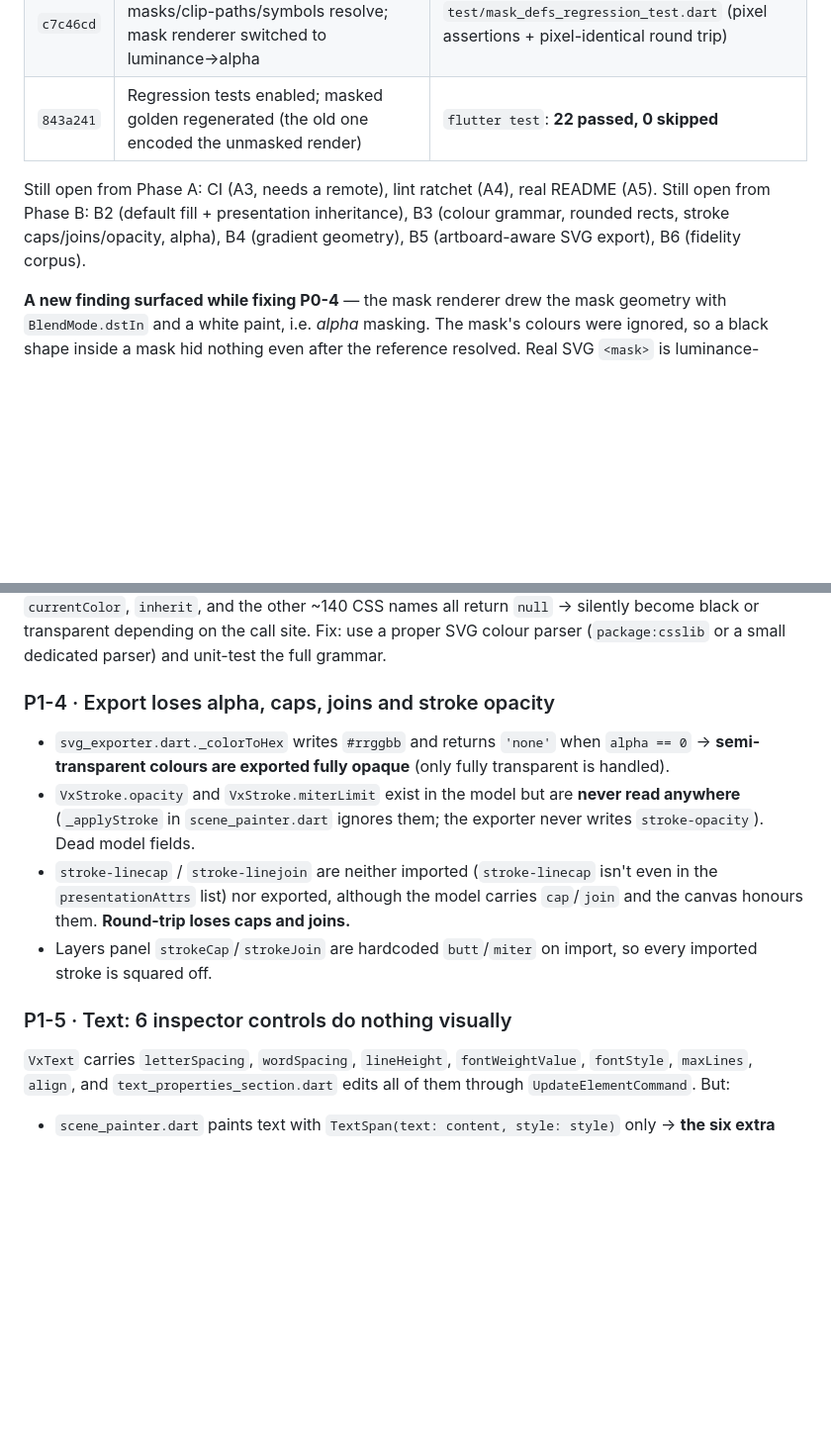
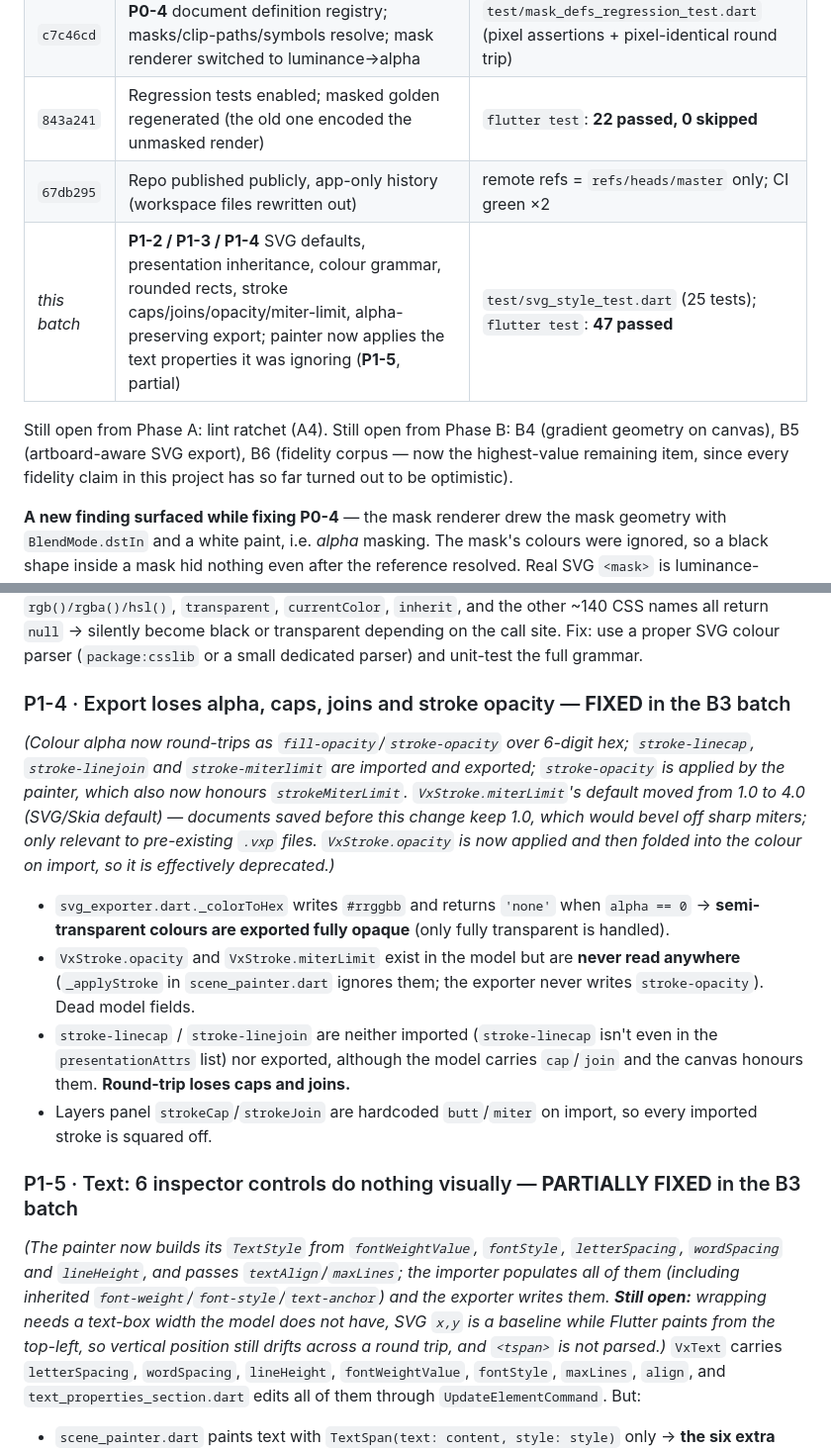
Before and after one commit to ketandholakia/vectix, a Markdown page: docs/vectix-deep-analysis-and-plan.md, 2 parts joined by grey strips. Shown at 99% size. Drawn GitHub-style; blank space fills up the shorter version.

Commit message:
docs: record the B2/B3 batch in the progress log and fix statuses
Marks P1-2, P1-3 and P1-4 as fixed, P1-5 as partially fixed, and updates the
remaining Phase A/B items.

```diff
--- a/docs/vectix-deep-analysis-and-plan.md
+++ b/docs/vectix-deep-analysis-and-plan.md
@@ -27,9 +27,11 @@
 | `eacc6fa` | **P0-3** one owner per shortcut; Ctrl+S now saves the project | analyzer: 508 → 503 issues; single binding |
 | `c7c46cd` | **P0-4** document definition registry; masks/clip-paths/symbols resolve; mask renderer switched to luminance→alpha | `test/mask_defs_regression_test.dart` (pixel assertions + pixel-identical round trip) |
 | `843a241` | Regression tests enabled; masked golden regenerated (the old one encoded the unmasked render) | `flutter test`: **22 passed, 0 skipped** |
+| `67db295` | Repo published publicly, app-only history (workspace files rewritten out) | remote refs = `refs/heads/master` only; CI green ×2 |
+| _this batch_ | **P1-2 / P1-3 / P1-4** SVG defaults, presentation inheritance, colour grammar, rounded rects, stroke caps/joins/opacity/miter-limit, alpha-preserving export; painter now applies the text properties it was ignoring (**P1-5**, partial) | `test/svg_style_test.dart` (25 tests); `flutter test`: **47 passed** |
 
-Still open from Phase A: CI (A3, needs a remote), lint ratchet (A4), real README (A5).
-Still open from Phase B: B2 (default fill + presentation inheritance), B3 (colour grammar, rounded rects, stroke caps/joins/opacity, alpha), B4 (gradient geometry), B5 (artboard-aware SVG export), B6 (fidelity corpus).
+Still open from Phase A: lint ratchet (A4).
+Still open from Phase B: B4 (gradient geometry on canvas), B5 (artboard-aware SVG export), B6 (fidelity corpus — now the highest-value remaining item, since every fidelity claim in this project has so far turned out to be optimistic).
 
 **A new finding surfaced while fixing P0-4** — the mask renderer drew the mask geometry with `BlendMode.dstIn` and a white paint, i.e. *alpha* masking. The mask's colours were ignored, so a black shape inside a mask hid nothing even after the reference resolved. Real SVG `<mask>` is luminance-based. Fixed alongside the registry (`c7c46cd`); this is why the defect was invisible in code review and only appeared under pixel testing — reinforce B6 (corpus + render hashes) before trusting any other fidelity claim.
 
@@ -226,13 +232,17 @@ Fix order: inheritance + default fill first (they cause silent invisible geometr
 Broken/missing: `#RGB` works, `#RGBA` fails, `#RRGGBBAA` is parsed by `Color(int)` as if it were `#AARRGGBB` → **wrong colour and wrong alpha**; `rgb()/rgba()/hsl()`, `transparent`, `currentColor`, `inherit`, and the other ~140 CSS names all return `null` → silently become black or transparent depending on the call site.
 Fix: use a proper SVG colour parser (`package:csslib` or a small dedicated parser) and unit-test the full grammar.
 
-### P1-4 · Export loses alpha, caps, joins and stroke opacity
+### P1-4 · Export loses alpha, caps, joins and stroke opacity  — **FIXED** in the B3 batch
+
+*(Colour alpha now round-trips as `fill-opacity`/`stroke-opacity` over 6-digit hex; `stroke-linecap`, `stroke-linejoin` and `stroke-miterlimit` are imported and exported; `stroke-opacity` is applied by the painter, which also now honours `strokeMiterLimit`. `VxStroke.miterLimit`'s default moved from 1.0 to 4.0 (SVG/Skia default) — documents saved before this change keep 1.0, which would bevel off sharp miters; only relevant to pre-existing `.vxp` files. `VxStroke.opacity` is now applied and then folded into the colour on import, so it is effectively deprecated.)*
 - `svg_exporter.dart._colorToHex` writes `#rrggbb` and returns `'none'` when `alpha == 0` → **semi-transparent colours are exported fully opaque** (only fully transparent is handled).
 - `VxStroke.opacity` and `VxStroke.miterLimit` exist in the model but are **never read anywhere** (`_applyStroke` in `scene_painter.dart` ignores them; the exporter never writes `stroke-opacity`). Dead model fields.
 - `stroke-linecap` / `stroke-linejoin` are neither imported (`stroke-linecap` isn't even in the `presentationAttrs` list) nor exported, although the model carries `cap`/`join` and the canvas honours them. **Round-trip loses caps and joins.**
 - Layers panel `strokeCap`/`strokeJoin` are hardcoded `butt`/`miter` on import, so every imported stroke is squared off.
 
-### P1-5 · Text: 6 inspector controls do nothing visually
+### P1-5 · Text: 6 inspector controls do nothing visually  — **PARTIALLY FIXED** in the B3 batch
+
+*(The painter now builds its `TextStyle` from `fontWeightValue`, `fontStyle`, `letterSpacing`, `wordSpacing` and `lineHeight`, and passes `textAlign`/`maxLines`; the importer populates all of them (including inherited `font-weight`/`font-style`/`text-anchor`) and the exporter writes them. **Still open:** wrapping needs a text-box width the model does not have, SVG `x,y` is a baseline while Flutter paints from the top-left, so vertical position still drifts across a round trip, and `<tspan>` is not parsed.)*
 `VxText` carries `letterSpacing`, `wordSpacing`, `lineHeight`, `fontWeightValue`, `fontStyle`, `maxLines`, `align`, and `text_properties_section.dart` edits all of them through `UpdateElementCommand`. But:
 - `scene_painter.dart` paints text with `TextSpan(text: content, style: style)` only → **the six extra fields are ignored on canvas**, so the user moves sliders/fields and sees nothing change.
 - `svg_exporter.dart` writes only `id/x/y/fill/font-size/font-family` → weight, style, spacing and line height are lost on export.
```
Also changed, not shown: other parts of docs/vectix-deep-analysis-and-plan.md (+6 -2 lines).
